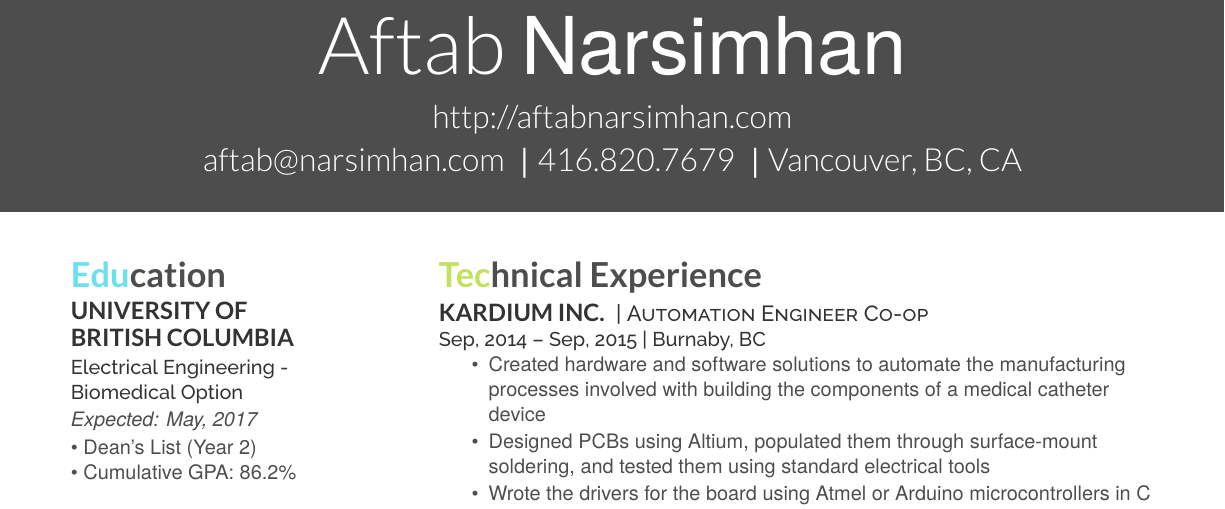
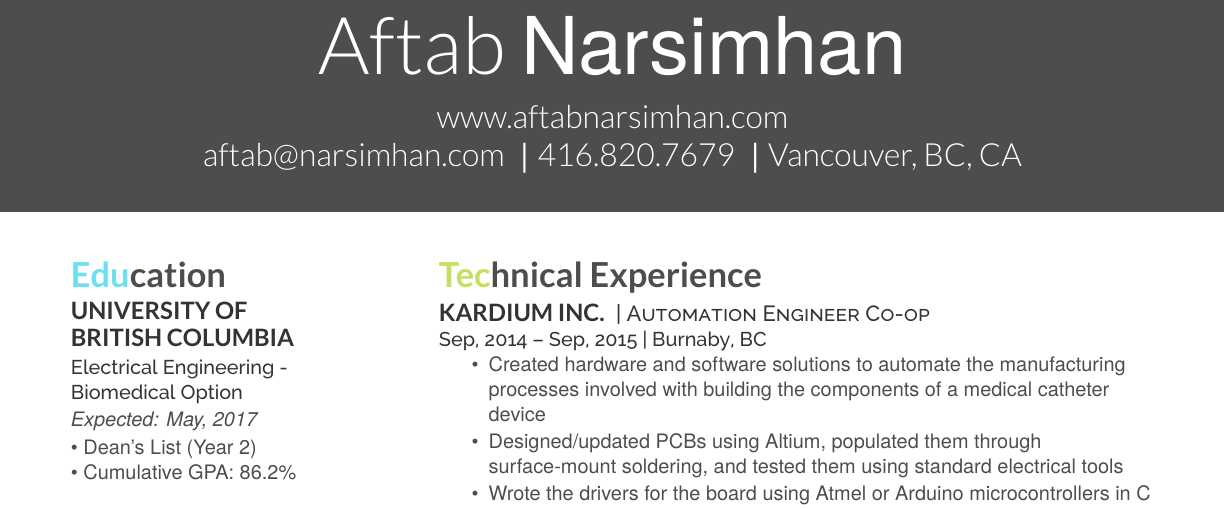
Before and after one commit to aftabn/Resume, a LaTeX CV (LaTeX Code/aftab-resume.tex): part of the page, cut so that both start at the same text. Compiled offline with XeLaTeX; a missing font is replaced by an installed copy or a similar font.

Commit message:
Updated one pager and unused fonts

```diff
--- a/LaTeX Code/aftab-resume.tex
+++ b/LaTeX Code/aftab-resume.tex
@@ -18,7 +18,7 @@
 \begin{document}
 
 \header{Aftab}{Narsimhan}
-       {http://aftabnarsimhan.com}
+       {www.aftabnarsimhan.com}
        {aftab@narsimhan.com}{416.820.7679}{Vancouver, BC, CA}
 
 % \lastupdated
@@ -151,7 +151,7 @@
 \vspace{\topsep} % Hacky fix for awkward extra vertical space
 \begin{tightemize}
 \item Created hardware and software solutions to automate the manufacturing processes involved with building the components of a medical catheter device
-\item Designed PCBs using Altium, populated them through surface-mount soldering, and tested them using standard electrical tools
+\item Designed/updated PCBs using Altium, populated them through surface-mount soldering, and tested them using standard electrical tools
 \item Wrote the drivers for the board using Atmel or Arduino microcontrollers in C
 \item Created GUI applications that interfaced with the device and many APIs or supporting libraries using C\#
 \item Implemented databases using Microsoft SQL Management Studio and Entity Framework with C\# to log data and keep track of calibrations/settings between multiple devices
```
Also changed, not shown: Aftab Resume - One Page.pdf, LaTeX Code/fonts/lato/Lato-Bla.ttf (deleted), LaTeX Code/fonts/lato/Lato-BlaIta.ttf (deleted), LaTeX Code/fonts/lato/Lato-BolIta.ttf (deleted), LaTeX Code/fonts/lato/Lato-Hai.ttf (deleted), LaTeX Code/fonts/lato/Lato-HaiIta.ttf (deleted), LaTeX Code/fonts/lato/Lato-Hairline.ttf (deleted), LaTeX Code/fonts/lato/Lato-LigIta.ttf (deleted), LaTeX Code/fonts/lato/Lato-RegIta.ttf (deleted), LaTeX Code/fonts/raleway/Raleway-Bold.otf (deleted), LaTeX Code/fonts/raleway/Raleway-ExtraBold.otf (deleted), LaTeX Code/fonts/raleway/Raleway-Heavy.otf (deleted), LaTeX Code/fonts/raleway/Raleway-Light.otf (deleted), LaTeX Code/fonts/raleway/Raleway-Medium.otf (added), 3 more files, 2 other files.
